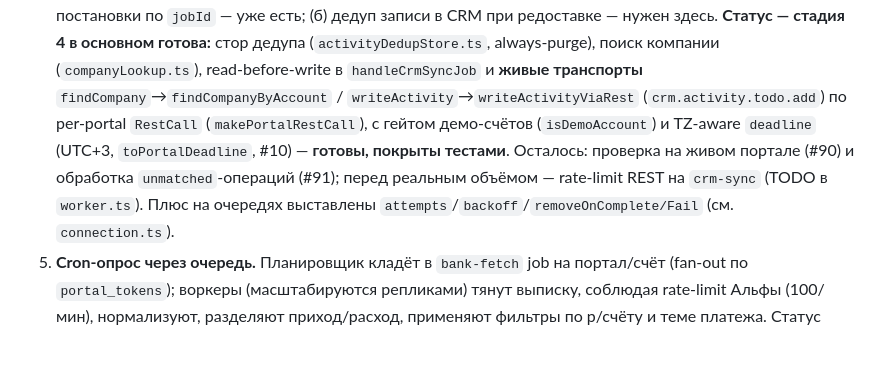
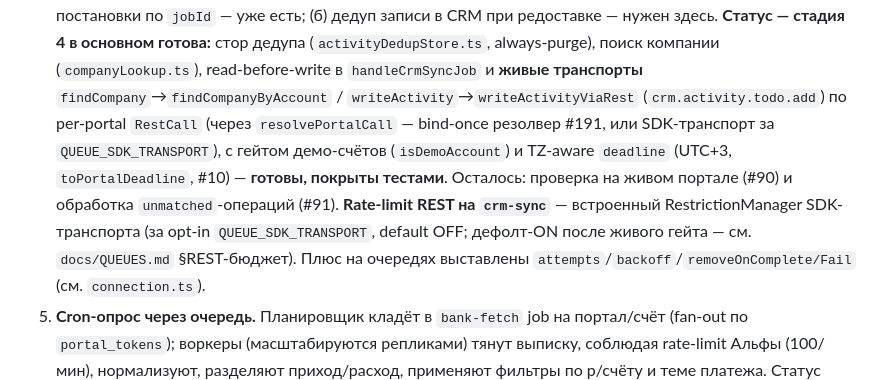
Before and after one commit to bx-shef/client-bank-alfa-by, a Markdown page: docs/REFACTOR_PLAN.md, the part around one of its changes. Drawn GitHub-style; blank space fills up the shorter version.

Commit message:
docs(refactor-plan): синхронизировать транспорт/rate-limit crm-sync с #191
Стадия 4: транспорт crm-sync через resolvePortalCall (bind-once/SDK за QUEUE_SDK_TRANSPORT), а не голый makePortalRestCall; rate-limit REST = встроенный RestrictionManager SDK-транспорта (opt-in, default OFF). Бамп Last reviewed.

Co-Authored-By: Claude Opus 4.8 <noreply@anthropic.com>

```diff
--- a/docs/REFACTOR_PLAN.md
+++ b/docs/REFACTOR_PLAN.md
@@ -113,10 +113,12 @@
    **Статус — стадия 4 в основном готова:** стор дедупа (`activityDedupStore.ts`, always-purge),
    поиск компании (`companyLookup.ts`), read-before-write в `handleCrmSyncJob` и **живые транспорты**
    `findCompany`→`findCompanyByAccount` / `writeActivity`→`writeActivityViaRest` (`crm.activity.todo.add`)
-   по per-portal `RestCall` (`makePortalRestCall`), с гейтом демо-счётов (`isDemoAccount`) и TZ-aware
+   по per-portal `RestCall` (через `resolvePortalCall` — bind-once резолвер #191, или SDK-транспорт за
+   `QUEUE_SDK_TRANSPORT`), с гейтом демо-счётов (`isDemoAccount`) и TZ-aware
    `deadline` (UTC+3, `toPortalDeadline`, #10) — **готовы, покрыты тестами**. Осталось: проверка на живом
-   портале (#90) и обработка `unmatched`-операций (#91); перед реальным объёмом — rate-limit REST на
-   `crm-sync` (TODO в `worker.ts`).
+   портале (#90) и обработка `unmatched`-операций (#91). **Rate-limit REST на `crm-sync`** — встроенный
+   RestrictionManager SDK-транспорта (за opt-in `QUEUE_SDK_TRANSPORT`, default OFF; дефолт-ON после живого
+   гейта — см. `docs/QUEUES.md` §REST-бюджет).
    Плюс на очередях выставлены `attempts`/`backoff`/`removeOnComplete/Fail` (см. `connection.ts`).
 5. **Cron-опрос через очередь.** Планировщик кладёт в `bank-fetch` job на портал/счёт (fan-out по
    `portal_tokens`); воркеры (масштабируются репликами) тянут выписку, соблюдая rate-limit Альфы
```
Also changed, not shown: other parts of docs/REFACTOR_PLAN.md (+1 -1 lines).
